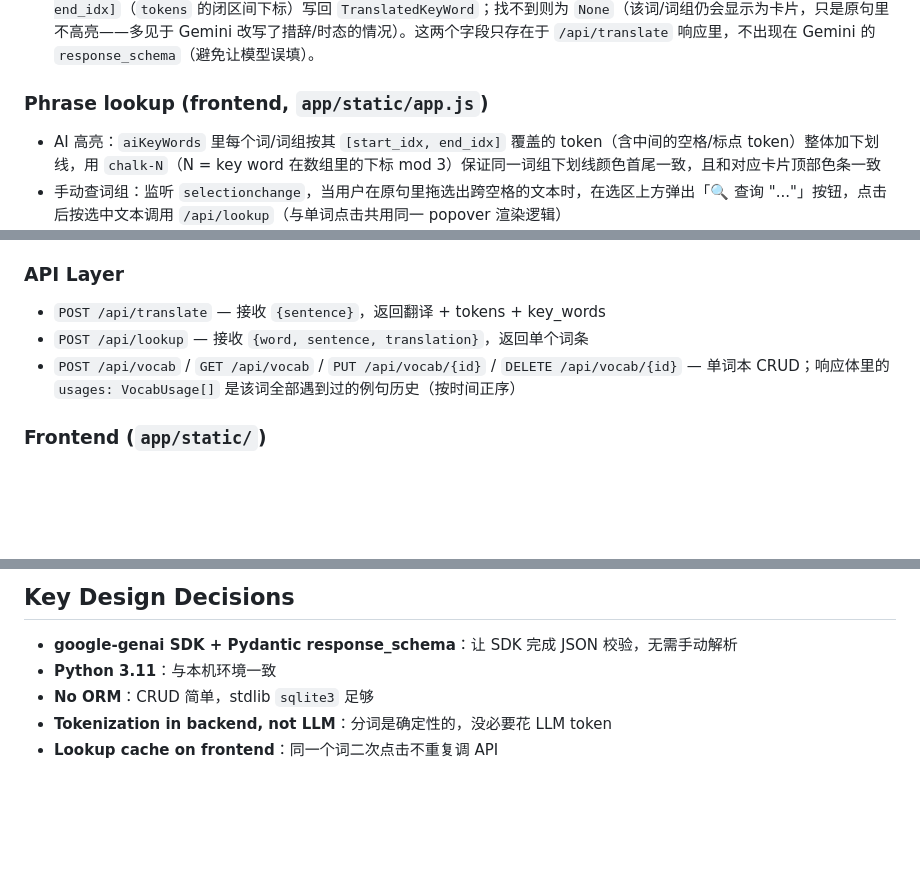
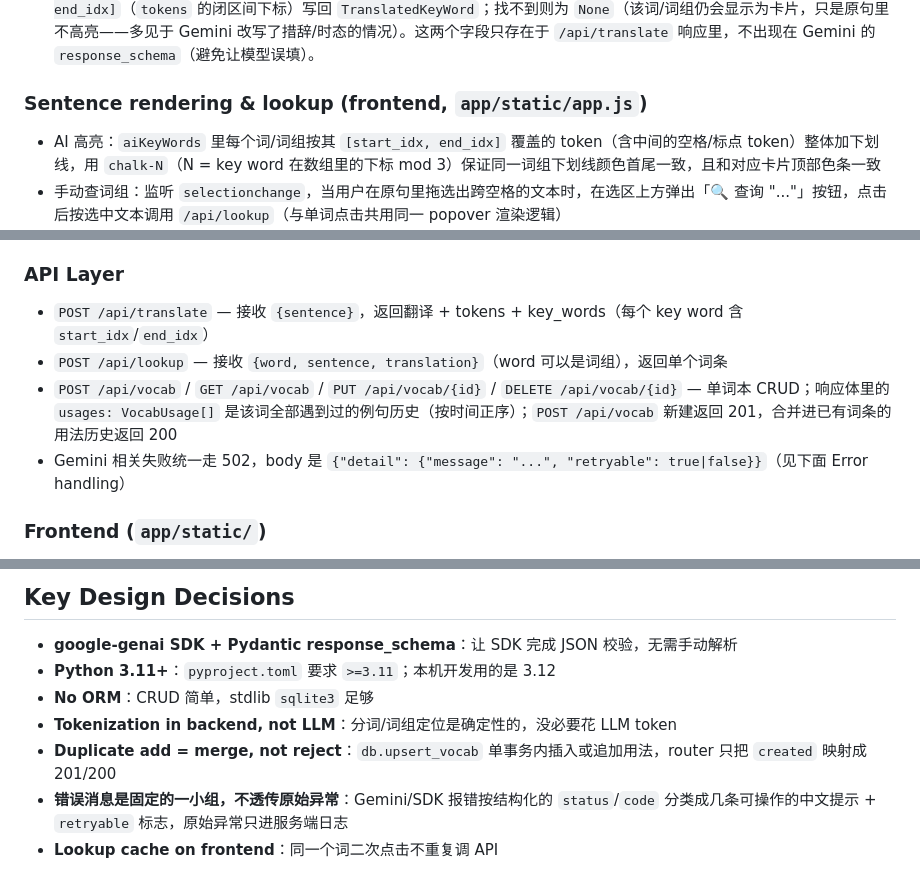
Before and after one commit to Yunshu-Xie/vocab-app, a Markdown page: CLAUDE.md, 3 parts joined by grey strips. Rendered like a GitHub page; blank space fills up the shorter version.

```diff
--- a/CLAUDE.md
+++ b/CLAUDE.md
@@ -48,7 +48,7 @@ ruff format .
 - `tokenize(sentence)` 用一行正则把原句切成 token 列表（`is_word` 标记单词 vs 标点空格），前端据此渲染可点击的句子
 - `find_phrase_range(tokens, phrase)` 把 Gemini 返回的 `key_words[].word`（可能是词组）在 word-token 序列中做逐词、大小写不敏感的连续匹配（词组自身也用 `tokenize` 切词，保证"什么算一个词"只有一处定义），找到后把 `[start_idx, end_idx]`（`tokens` 的闭区间下标）写回 `TranslatedKeyWord`；找不到则为 `None`（该词/词组仍会显示为卡片，只是原句里不高亮——多见于 Gemini 改写了措辞/时态的情况）。这两个字段只存在于 `/api/translate` 响应里，不出现在 Gemini 的 `response_schema`（避免让模型误填）。
 
-### Phrase lookup (frontend, `app/static/app.js`)
+### Sentence rendering & lookup (frontend, `app/static/app.js`)
 - AI 高亮：`aiKeyWords` 里每个词/词组按其 `[start_idx, end_idx]` 覆盖的 token（含中间的空格/标点 token）整体加下划线，用 `chalk-N`（N = key word 在数组里的下标 mod 3）保证同一词组下划线颜色首尾一致，且和对应卡片顶部色条一致
 - 手动查词组：监听 `selectionchange`，当用户在原句里拖选出跨空格的文本时，在选区上方弹出「🔍 查询 "..."」按钮，点击后按选中文本调用 `/api/lookup`（与单词点击共用同一 popover 渲染逻辑）
 
@@ -63,9 +63,10 @@ Every `GeminiError` carries `retryable: bool` — true for transient overload (5
 **重复添加 = 合并用法，不是报错**：写入的唯一入口是 `upsert_vocab(data) -> (row, created)`，单事务内完成"(word, pos) 不存在则插入词条 + 无条件记录本次例句"。例句去重由 schema 层的 `UNIQUE(vocab_id, source_sentence)` 索引 + `INSERT OR IGNORE` 保证（原子，且对所有写入方生效），不是应用层 SELECT-then-INSERT。router 里 `create_vocab` 只做一件事：`created` 为 False 时把 201 降为 200。首次插入时创建例句就是 usage #1，所以 `VocabResponse.usages` 从第一次插入起就是完整历史。
 
 ### API Layer
-- `POST /api/translate` — 接收 `{sentence}`，返回翻译 + tokens + key_words
-- `POST /api/lookup` — 接收 `{word, sentence, translation}`，返回单个词条
-- `POST /api/vocab` / `GET /api/vocab` / `PUT /api/vocab/{id}` / `DELETE /api/vocab/{id}` — 单词本 CRUD；响应体里的 `usages: VocabUsage[]` 是该词全部遇到过的例句历史（按时间正序）
+- `POST /api/translate` — 接收 `{sentence}`，返回翻译 + tokens + key_words（每个 key word 含 `start_idx`/`end_idx`）
+- `POST /api/lookup` — 接收 `{word, sentence, translation}`（word 可以是词组），返回单个词条
+- `POST /api/vocab` / `GET /api/vocab` / `PUT /api/vocab/{id}` / `DELETE /api/vocab/{id}` — 单词本 CRUD；响应体里的 `usages: VocabUsage[]` 是该词全部遇到过的例句历史（按时间正序）；`POST /api/vocab` 新建返回 201，合并进已有词条的用法历史返回 200
+- Gemini 相关失败统一走 502，body 是 `{"detail": {"message": "...", "retryable": true|false}}`（见下面 Error handling）
 
 ### Frontend (`app/static/`)
 纯 HTML/CSS/JS，无构建步骤。双 tab：翻译 / 单词本。翻译结果中原句以可点击 token 渲染，AI 推荐词高亮；点击未高亮词触发 lookup popover。单词本每条卡片展示 `usages`：默认展开前 2 条，多出的收进「+N more」折叠按钮（`buildUsagesBlock`）。
@@ -81,7 +82,9 @@ Every `GeminiError` carries `retryable: bool` — true for transient overload (5
 ## Key Design Decisions
 
 - **google-genai SDK + Pydantic response_schema**：让 SDK 完成 JSON 校验，无需手动解析
-- **Python 3.11**：与本机环境一致
+- **Python 3.11+**：`pyproject.toml` 要求 `>=3.11`；本机开发用的是 3.12
 - **No ORM**：CRUD 简单，stdlib `sqlite3` 足够
-- **Tokenization in backend, not LLM**：分词是确定性的，没必要花 LLM token
+- **Tokenization in backend, not LLM**：分词/词组定位是确定性的，没必要花 LLM token
+- **Duplicate add = merge, not reject**：`db.upsert_vocab` 单事务内插入或追加用法，router 只把 `created` 映射成 201/200
+- **错误消息是固定的一小组，不透传原始异常**：Gemini/SDK 报错按结构化的 `status`/`code` 分类成几条可操作的中文提示 + `retryable` 标志，原始异常只进服务端日志
 - **Lookup cache on frontend**：同一个词二次点击不重复调 API
```
Also changed, not shown: other parts of CLAUDE.md (+1 -1 lines), README.md (+33 -20 lines).
